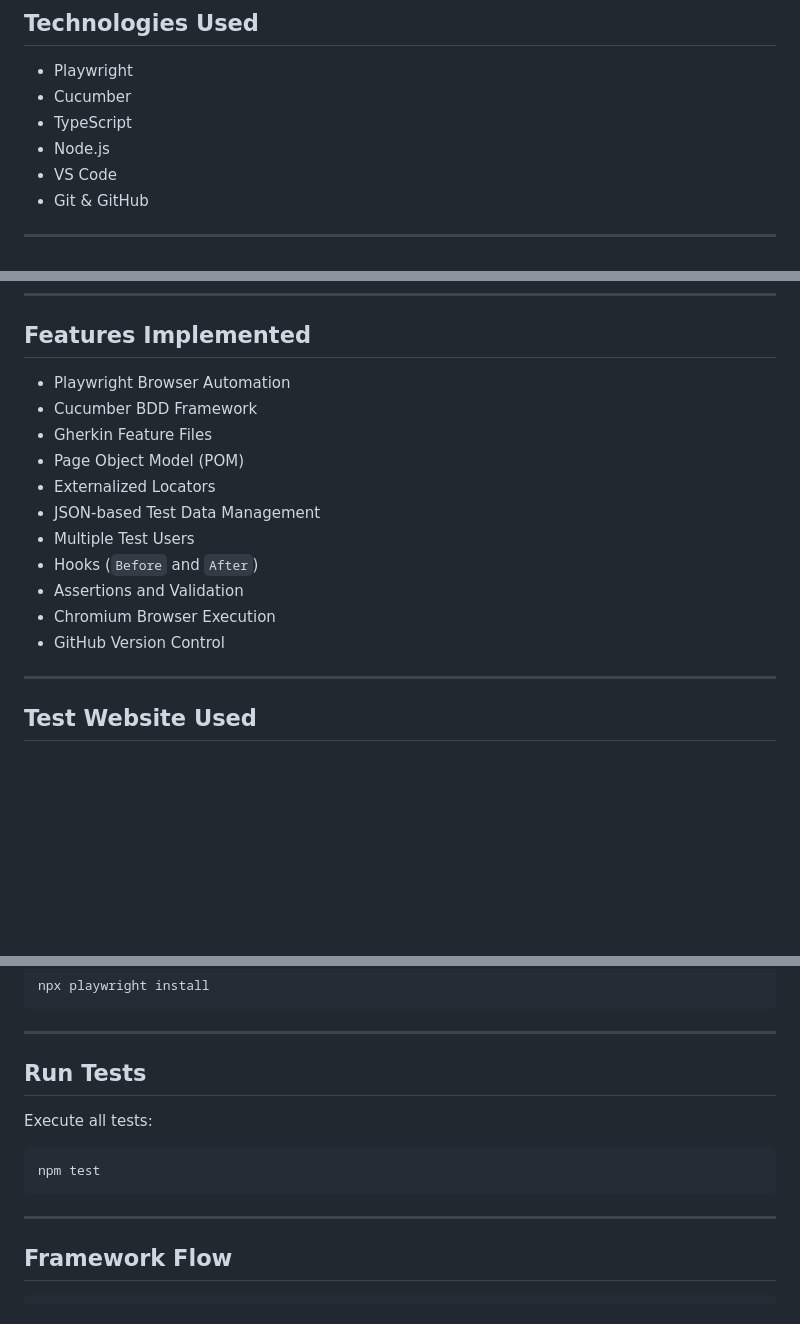
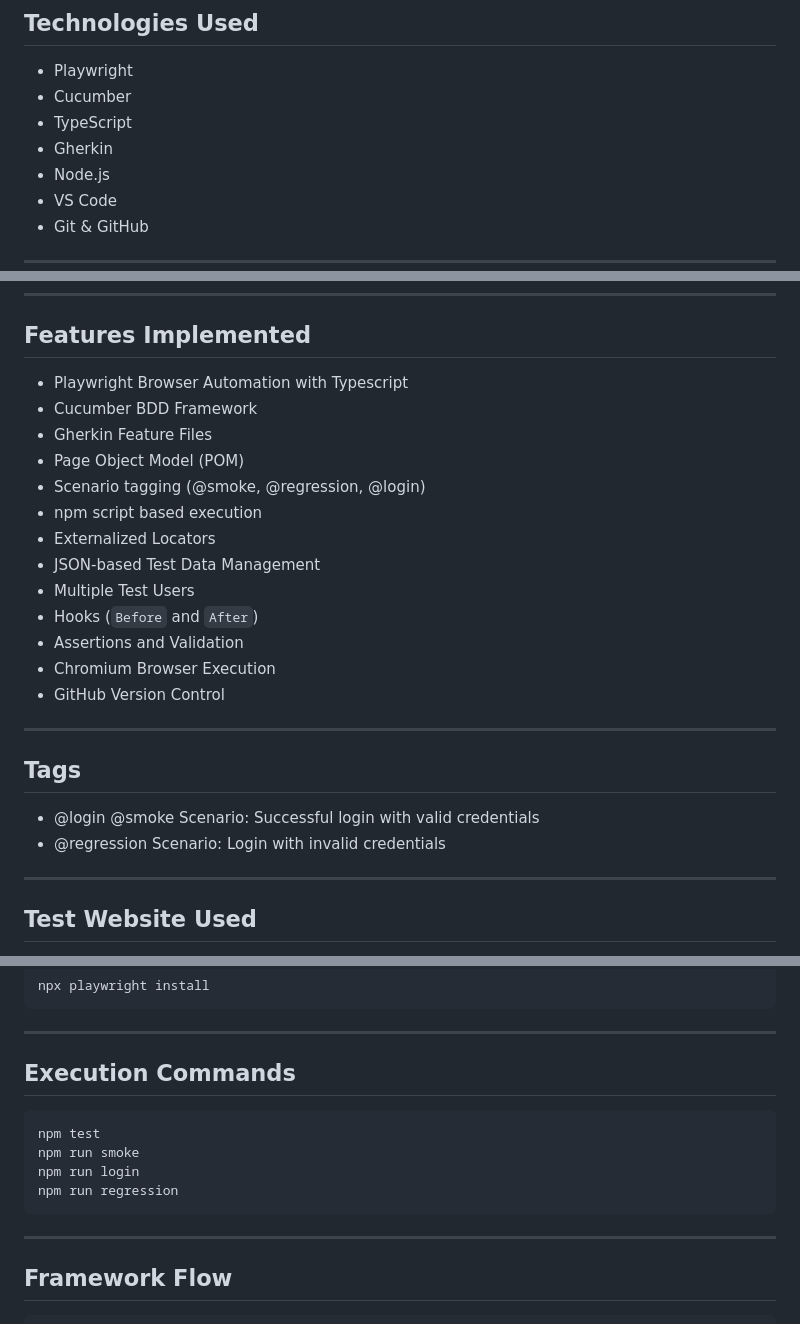
Before and after one commit to Anshuman7183/playwright-bdd-tests, a Markdown page: README.md, 3 parts joined by grey strips. GitHub-like rendering; blank space fills up the shorter version.

````diff
--- a/README.md
+++ b/README.md
@@ -9,6 +9,7 @@ A scalable end-to-end test automation framework built using Playwright, Cucumber
 - Playwright
 - Cucumber
 - TypeScript
+- Gherkin
 - Node.js
 - VS Code
 - Git & GitHub
@@ -60,10 +61,12 @@ playwright-bdd-tests/
 
 ## Features Implemented
 
-- Playwright Browser Automation
+- Playwright Browser Automation with Typescript
 - Cucumber BDD Framework
 - Gherkin Feature Files
 - Page Object Model (POM)
+- Scenario tagging (@smoke, @regression, @login)
+- npm script based execution
 - Externalized Locators
 - JSON-based Test Data Management
 - Multiple Test Users
@@ -71,6 +74,14 @@ playwright-bdd-tests/
 - Assertions and Validation
 - Chromium Browser Execution
 - GitHub Version Control
+
+---
+
+## Tags
+- @login @smoke
+  Scenario: Successful login with valid credentials
+- @regression
+  Scenario: Login with invalid credentials
 
 ---
 
@@ -159,15 +170,17 @@ npx playwright install
 
 ---
 
-## Run Tests
-
-Execute all tests:
+## Execution Commands
 
 ```bash
 npm test
+npm run smoke
+npm run login
+npm run regression
 ```
 
 ---
+
 
 ## Framework Flow
 
````
